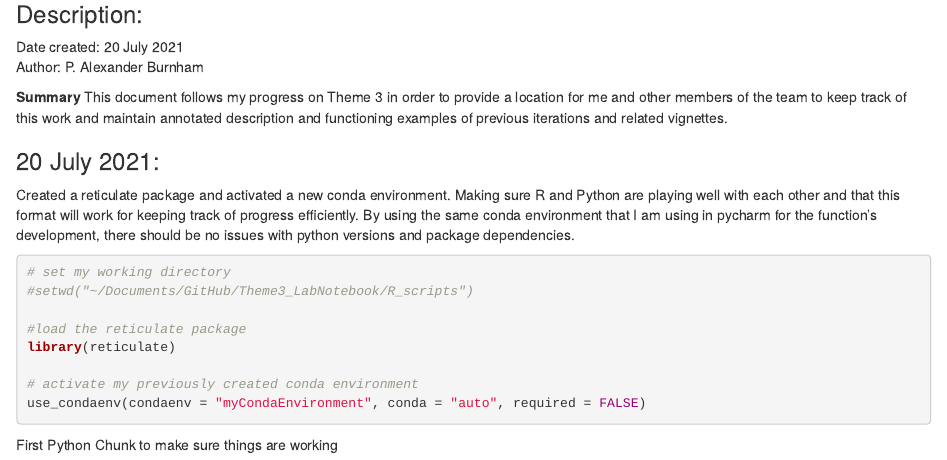
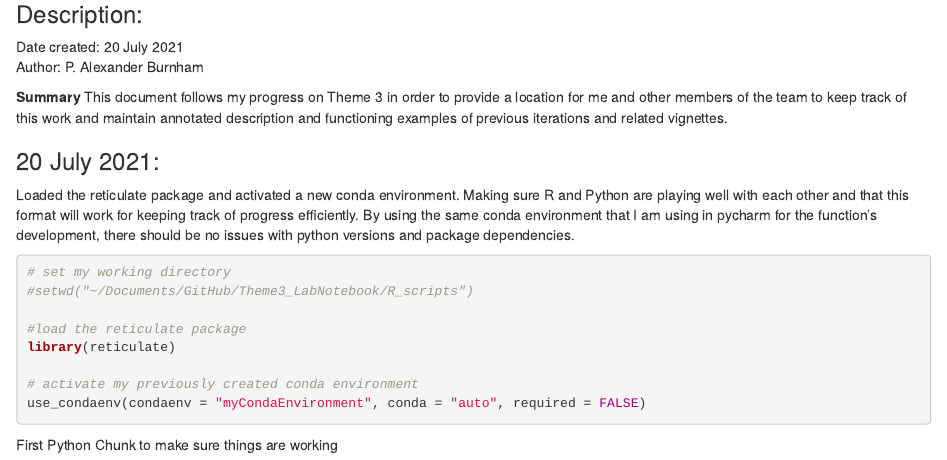
Before and after one commit to alexburn17/Theme3_LabNotebook, an R Markdown document (R_scripts/Theme3_labNotebook.Rmd): the page in a window 1100 px wide, from 80 px down. The pictures show the output file R_scripts/Theme3_labNotebook.html that the author committed with the source, opened offline.

Commit message:
update to notebook

````diff
--- a/R_scripts/Theme3_labNotebook.Rmd
+++ b/R_scripts/Theme3_labNotebook.Rmd
@@ -13,7 +13,7 @@ Author: P. Alexander Burnham
 
 
 ### 20 July 2021:
-Created a reticulate package and activated a new conda environment. Making sure R and Python are playing well with each other and that this format will work for keeping track of progress efficiently. By using the same conda environment that I am using in pycharm for the function's development, there should be no issues with python versions and package dependencies.
+Loaded the reticulate package and activated a new conda environment. Making sure R and Python are playing well with each other and that this format will work for keeping track of progress efficiently. By using the same conda environment that I am using in pycharm for the function's development, there should be no issues with python versions and package dependencies.
 
 ```{r setup, include=T}
 
````
Also changed, not shown: R_scripts/Theme3_labNotebook.html.
